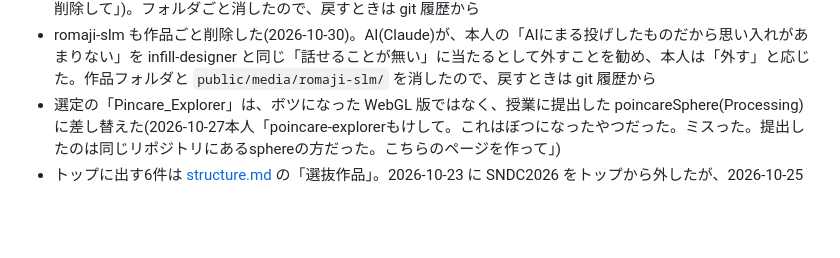
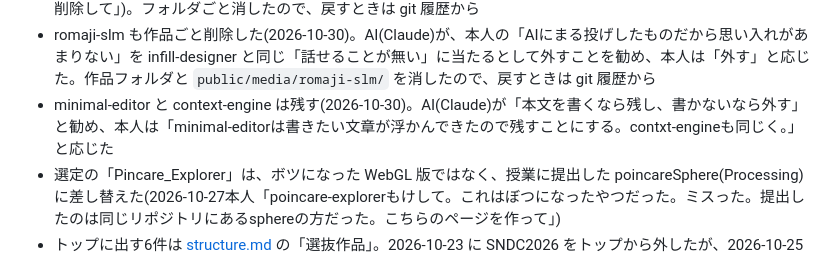
Before and after one commit to morikawa976321/portfolio, a Markdown page: docs/candidate-works.md, the part around the change. Drawn GitHub-style; blank space fills up the shorter version.

Commit message:
minimal-editor と context-engine を残す判断を記録する
Co-Authored-By: Claude Opus 5.5 <noreply@anthropic.com>

```diff
--- a/docs/candidate-works.md
+++ b/docs/candidate-works.md
@@ -32,6 +32,7 @@
 - 初回公開に入るのは、ikebana-site を除き PCケースを独立させた16件。そこから vanfu-Tシャツを外して15件(2026-10-25本人「Tシャツ、を掲載作品から除外しよう」)。context-engine と3Dプリント作品はいったん非表示にしていたが(2026-10-25本人「現時点でコンテキストエンジン、3Dプリント作品の2点は一旦非表示にしておいてほしい。今後内容を詰めて追加します」)、draft を廃止して全件出すことにした(2026-10-27本人「draftを廃止して。全部出す。」)
 - infill-designer は作品ごと削除した(2026-10-27本人「infill-designerについて話せることが何もないので作品自体を削除して」)。フォルダごと消したので、戻すときは git 履歴から
 - romaji-slm も作品ごと削除した(2026-10-30)。AI(Claude)が、本人の「AIにまる投げしたものだから思い入れがあまりない」を infill-designer と同じ「話せることが無い」に当たるとして外すことを勧め、本人は「外す」と応じた。作品フォルダと `public/media/romaji-slm/` を消したので、戻すときは git 履歴から
+- minimal-editor と context-engine は残す(2026-10-30)。AI(Claude)が「本文を書くなら残し、書かないなら外す」と勧め、本人は「minimal-editorは書きたい文章が浮かんできたので残すことにする。contxt-engineも同じく。」と応じた
 - 選定の「Pincare_Explorer」は、ボツになった WebGL 版ではなく、授業に提出した poincareSphere(Processing)に差し替えた(2026-10-27本人「poincare-explorerもけして。これはぼつになったやつだった。ミスった。提出したのは同じリポジトリにあるsphereの方だった。こちらのページを作って」)
 - トップに出す6件は [structure.md](structure.md) の「選抜作品」。2026-10-23 に SNDC2026 をトップから外したが、2026-10-25 に3Dプリント作品と入れ替えてトップに戻した(本人「3dp作品をSNDC2026に変えよう。順番は3つ目で」)
 - サイトへの反映は、別セッションのサイトデザイン確定後(2026-10-23本人)。2026-10-25 に、写真・文章が未記入のものも含めてこの16件をサイトに反映した(docs/structure.md「公開」)
```
